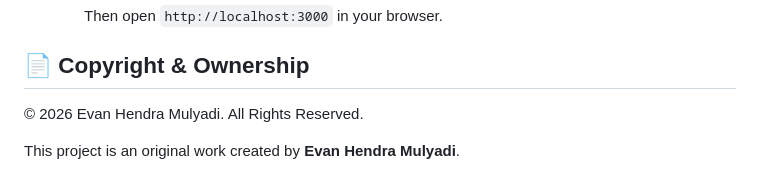
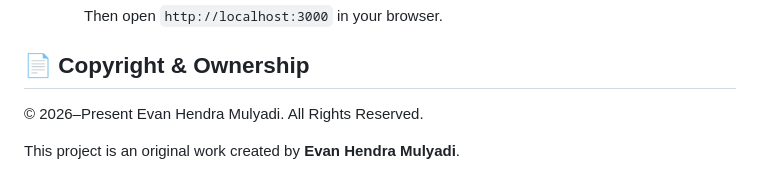
Before and after one commit to evanhendramulyadi/depositcalc, a Markdown page: README.md, the part around the change. Drawn GitHub-style.

Commit message:
Update copyright year in README.md to reflect the current date

```diff
--- a/README.md
+++ b/README.md
@@ -50,7 +50,7 @@ No build tools or external dependencies are required.
 
 ## 📄 Copyright & Ownership
 
-© 2026 Evan Hendra Mulyadi. All Rights Reserved.
+© 2026–Present Evan Hendra Mulyadi. All Rights Reserved.
 
 This project is an original work created by **Evan Hendra Mulyadi**.
 
```
